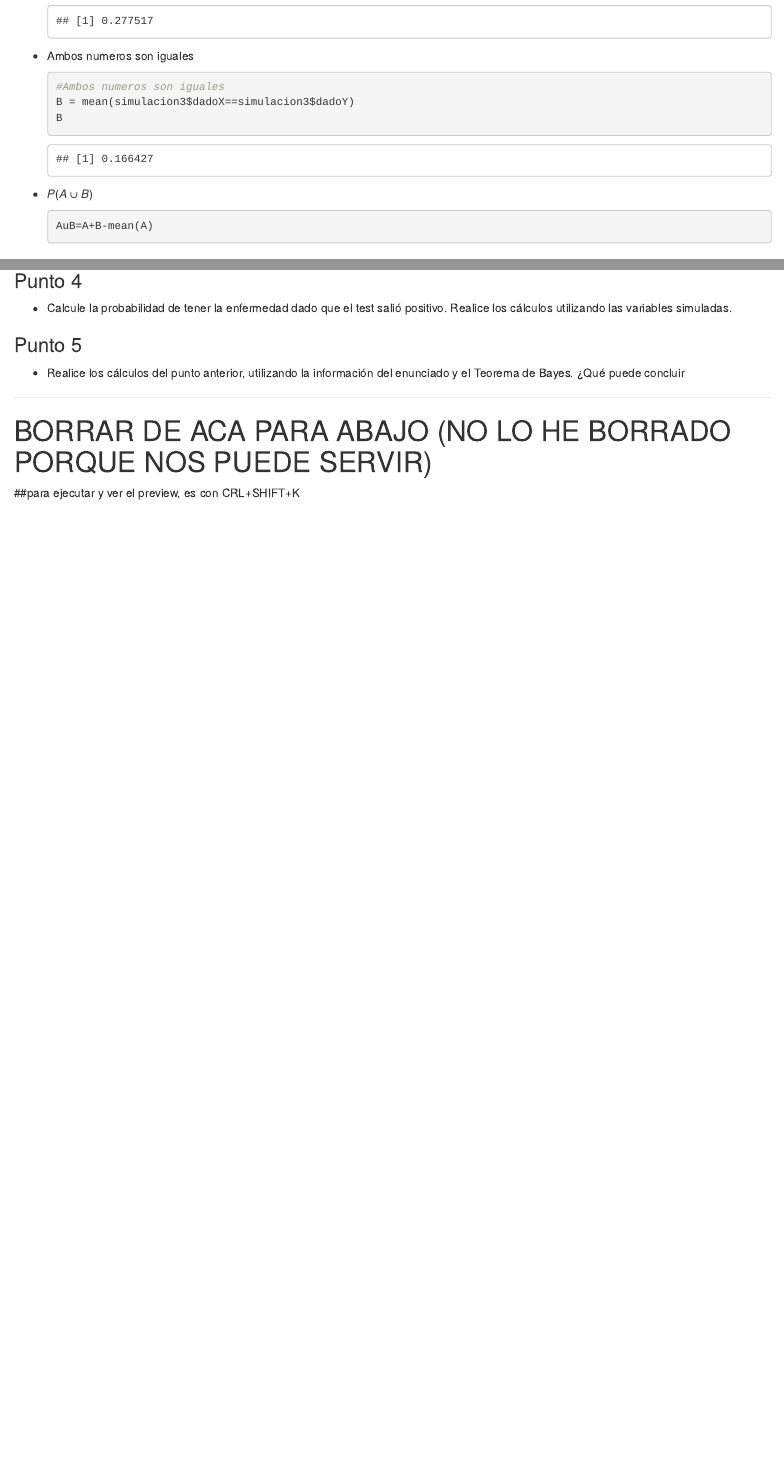
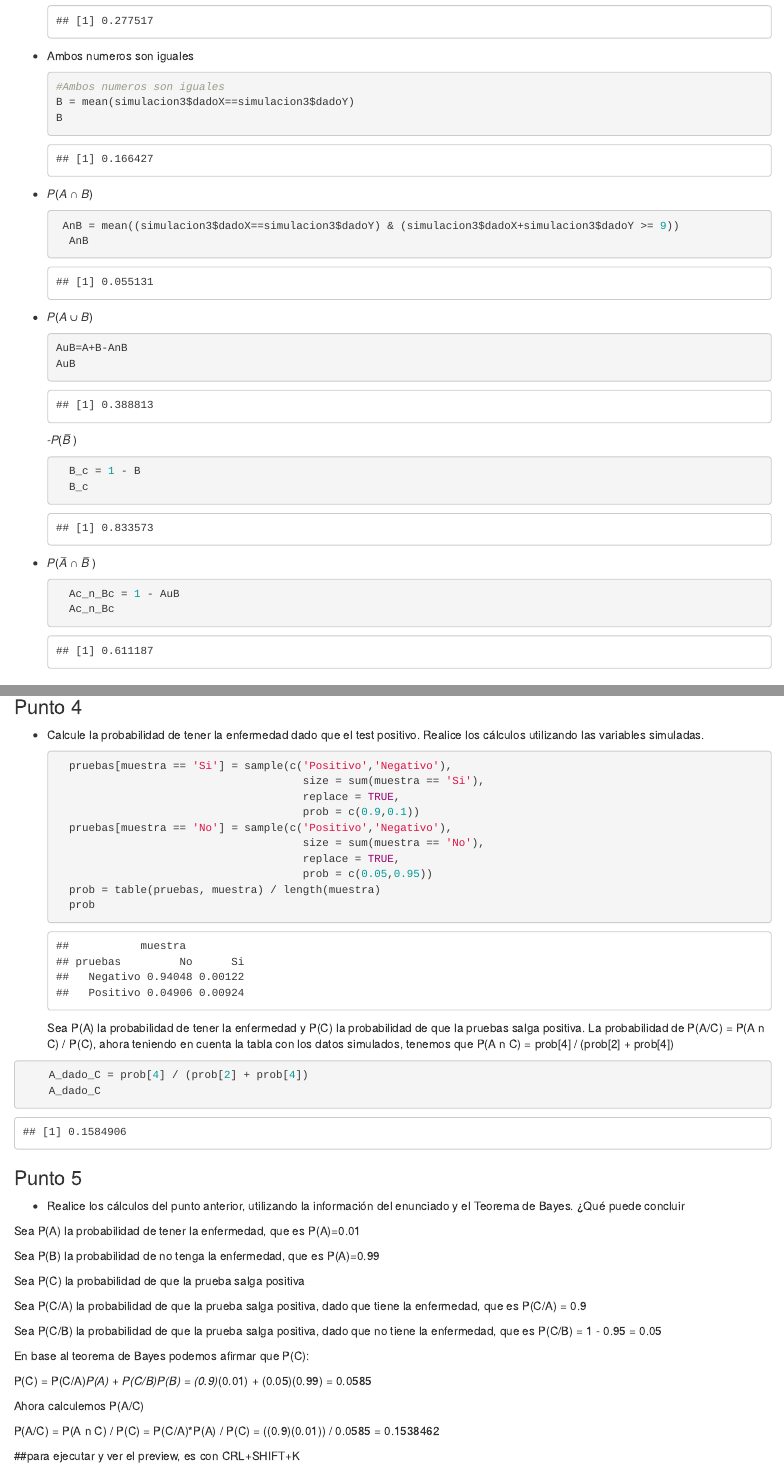
Before and after one commit to jjsanchezc/RepoEstadistica, an R Markdown document (laboratorios/laboratorio2/lab#2.Rmd): the page in a window 1100 px wide, from 2120 px down, and a second part further down, joined at a grey line. Rendered offline with R 4.5, knitr and Pandoc, with nearby package versions; code that draws random numbers runs with fixed seeds of ours.

Commit message:
Punto 1 y 2 terminados

````diff
--- a/laboratorios/laboratorio2/lab#2.Rmd
+++ b/laboratorios/laboratorio2/lab#2.Rmd
@@ -84,9 +84,26 @@ output: html_document
     B = mean(simulacion3$dadoX==simulacion3$dadoY)
     B
     ```
+- 𝑃(𝐴 ∩ 𝐵)
+    ```{r}
+     AnB = mean((simulacion3$dadoX==simulacion3$dadoY) & (simulacion3$dadoX+simulacion3$dadoY >= 9))
+      AnB
+    ```
+
 - 𝑃(𝐴 ∪ 𝐵)
     ```{r}
-    AuB=A+B-mean(A)
+    AuB=A+B-AnB
+    AuB
+    ```
+-𝑃(𝐵̅ )
+    ```{r}
+      B_c = 1 - B
+      B_c
+    ```
+- 𝑃(𝐴̅ ∩ 𝐵̅ )
+    ```{r}
+      Ac_n_Bc = 1 - AuB
+      Ac_n_Bc
     ```
 
 ## Bloque 2
@@ -95,36 +112,97 @@ output: html_document
 
 ### Punto 1
 -   Construya una muestra aleatoria de tamaño 100000, que contenga “Sí” y “No”, con probabilidades de 1% y 99%, respectivamente.
+    ```{r}
+       muestra = sample(c("Si","No"), size = 100000,  replace = TRUE, prob = c(0.01,0.99))
+    ```
 
 ### Punto 2
 -   Construya una muestra aleatoria a partir del vector de valores (“Negativo” y “Positivo”), que de
 cuenta de que la probabilidad de que el test salga “Negativo” dado que “No” tiene la
 enfermedad A es del 95%. Presente tablas de contingencia cruzadas condicionadas de acuerdo
 con si tiene o no tiene la enfermedad.
+    ```{r}
+       pruebas = rep(NA,100000)
+       pruebas[muestra == 'No'] = sample(c('Positivo','Negativo'),
+                                          size = sum(muestra == 'No'),
+                                          replace = TRUE,
+                                          prob = c(0.05,0.95))
+       table(pruebas,muestra)
+       table(pruebas,muestra)/sum(muestra == 'No')
+
+    ```
 
 ### Punto 3
 -   Construya una muestra aleatoria a partir del vector de valores (“Negativo” y “Positivo”), que de
 cuenta de que la probabilidad de que el test salga “Positivo” dado que “Sí” tiene la enfermedad
 A es del 90%. Presente tablas de contingencia cruzadas condicionadas de acuerdo con si tiene o
 no tiene la enfermedad.
+    ```{r}
+        pruebas = rep(NA,100000)
+       pruebas[muestra == 'Si'] = sample(c('Positivo','Negativo'),
+                                          size = sum(muestra == 'Si'),
+                                          replace = TRUE,
+                                          prob = c(0.9,0.1))
+       table(pruebas,muestra)
+        table(pruebas,muestra)/sum(muestra == 'Si')
+
+    ```
 
 ### Punto 4
--   Calcule la probabilidad de tener la enfermedad dado que el test salió positivo. Realice los
+-   Calcule la probabilidad de tener la enfermedad dado que el test  positivo. Realice los
 cálculos utilizando las variables simuladas.
+    ```{r}
+      pruebas[muestra == 'Si'] = sample(c('Positivo','Negativo'),
+                                          size = sum(muestra == 'Si'),
+                                          replace = TRUE,
+                                          prob = c(0.9,0.1))
+      pruebas[muestra == 'No'] = sample(c('Positivo','Negativo'),
+                                          size = sum(muestra == 'No'),
+                                          replace = TRUE,
+                                          prob = c(0.05,0.95))
+      prob = table(pruebas, muestra) / length(muestra)
+      prob
+
+    ```
+Sea P(A) la probabilidad de tener la enfermedad y P(C) la probabilidad de que
+la pruebas salga positiva.
+La probabilidad de P(A/C) = P(A n C) / P(C), ahora teniendo en cuenta la tabla con
+los datos simulados, tenemos que  P(A n C) = prob[4] / (prob[2] + prob[4])
+```{r}
+    A_dado_C = prob[4] / (prob[2] + prob[4])
+    A_dado_C
+```
+
 
 ### Punto 5
 -   Realice los cálculos del punto anterior, utilizando la información del enunciado y el Teorema de
 Bayes. ¿Qué puede concluir
+
+Sea P(A) la probabilidad de tener la enfermedad, que es P(A)=0.01
+
+Sea P(B) la probabilidad de no tenga la enfermedad, que es P(A)=0.99
+
+Sea P(C) la probabilidad de que la prueba salga positiva
+
+Sea P(C/A) la probabilidad de que la prueba salga positiva, dado que tiene la enfermedad, que es P(C/A) = 0.9
+
+Sea P(C/B) la probabilidad de que la prueba salga positiva, dado que no tiene la enfermedad, que es P(C/B) = 1 - 0.95 = 0.05
+
+En base al teorema de Bayes podemos afirmar que P(C):
+
+P(C) = P(C/A)*P(A) + P(C/B)P(B)
+= (0.9)*(0.01) + (0.05)(0.99)
+= 0.0585
+
+Ahora calculemos P(A/C)
+
+P(A/C) = P(A n C) / P(C)
+= P(C/A)*P(A) / P(C)
+ = ((0.9)(0.01)) /  0.0585 = 0.1538462
 
 
 
 
 
 
-
-
-------------------------------------------------------------------------
-
-# BORRAR DE ACA PARA ABAJO (NO LO HE BORRADO PORQUE NOS PUEDE SERVIR)
-
 ##para ejecutar y ver el preview, es con CRL+SHIFT+K
````
Also changed, not shown: laboratorios/laboratorio2/lab-2.html, laboratorios/laboratorio2/lab#2.Rmd (4 more changed lines).
